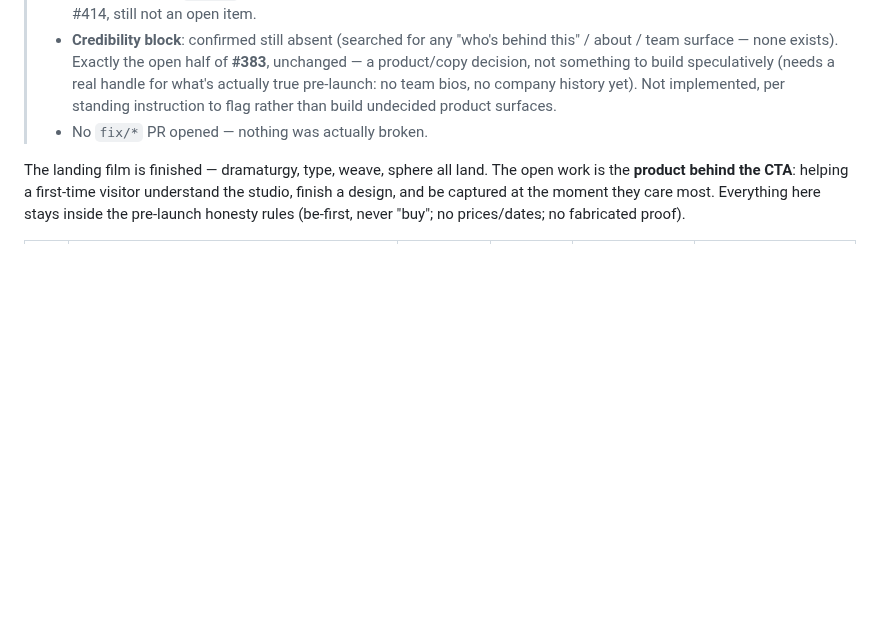
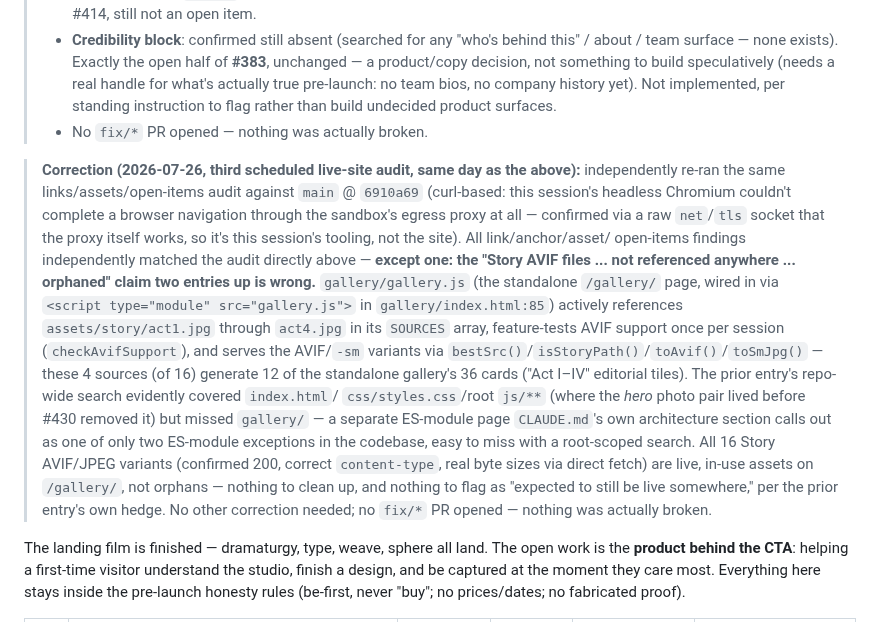
Before and after one commit to Yanisleomoser/UrbanRevolution, a Markdown page: docs/WEBSITE-IMPROVEMENTS.md, the part around the change. Rendered like a GitHub page; blank space fills up the shorter version.

Commit message:
docs: correct #473's Story-AVIF orphan claim (gallery/ actively uses them) (#474)
Third scheduled live-site audit landed the same day as #473's — links,
anchors, and open items (Instagram loop, credibility block) all
independently reconfirmed the same clean result. One correction to #473's
own entry: its "Story AVIF files not referenced anywhere, orphaned" claim
is wrong. gallery/gallery.js (the standalone /gallery/ ES-module page)
actively uses assets/story/act1-4.jpg + AVIF/-sm variants for 12 of its 36
cards — #473's search evidently covered index.html/root js/ (where the
retired hero photo pair lived) but missed the separate gallery/ module.
All 16 files confirmed live (200, correct content-type, real byte sizes),
in active use, not orphaned.


Claude-Session: https://claude.ai/code/session_0161R9Zwt11s11k41ZTXHELJ

Co-authored-by: Claude <noreply@anthropic.com>

```diff
--- a/docs/WEBSITE-IMPROVEMENTS.md
+++ b/docs/WEBSITE-IMPROVEMENTS.md
@@ -748,6 +748,32 @@ Re-checked directly against `main` @ `00d8b2b`:
 >   undecided product surfaces.
 > - No `fix/*` PR opened — nothing was actually broken.
 
+> **Correction (2026-07-26, third scheduled live-site audit, same day as the
+> above):** independently re-ran the same links/assets/open-items audit
+> against `main` @ `6910a69` (curl-based: this session's headless Chromium
+> couldn't complete a browser navigation through the sandbox's egress proxy
+> at all — confirmed via a raw `net`/`tls` socket that the proxy itself works,
+> so it's this session's tooling, not the site). All link/anchor/asset/
+> open-items findings independently matched the audit directly above —
+> **except one: the "Story AVIF files ... not referenced anywhere ... orphaned"
+> claim two entries up is wrong.** `gallery/gallery.js` (the standalone
+> `/gallery/` page, wired in via `<script type="module" src="gallery.js">` in
+> `gallery/index.html:85`) actively references `assets/story/act1.jpg`
+> through `act4.jpg` in its `SOURCES` array, feature-tests AVIF support once
+> per session (`checkAvifSupport`), and serves the AVIF/`-sm` variants via
+> `bestSrc()`/`isStoryPath()`/`toAvif()`/`toSmJpg()` — these 4 sources (of 16)
+> generate 12 of the standalone gallery's 36 cards ("Act I–IV" editorial
+> tiles). The prior entry's repo-wide search evidently covered `index.html`/
+> `css/styles.css`/root `js/**` (where the *hero* photo pair lived before
+> #430 removed it) but missed `gallery/` — a separate ES-module page
+> `CLAUDE.md`'s own architecture section calls out as one of only two ES-module
+> exceptions in the codebase, easy to miss with a root-scoped search. All 16
+> Story AVIF/JPEG variants (confirmed 200, correct `content-type`, real byte
+> sizes via direct fetch) are live, in-use assets on `/gallery/`, not orphans
+> — nothing to clean up, and nothing to flag as "expected to still be live
+> somewhere," per the prior entry's own hedge. No other correction needed;
+> no `fix/*` PR opened — nothing was actually broken.
+
 The landing film is finished — dramaturgy, type, weave, sphere all land. The
 open work is the **product behind the CTA**: helping a first-time visitor
 understand the studio, finish a design, and be captured at the moment they
```
